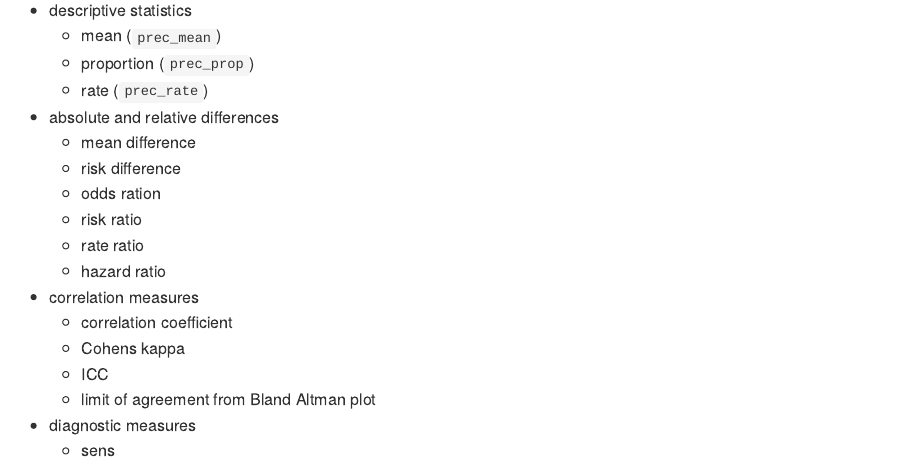
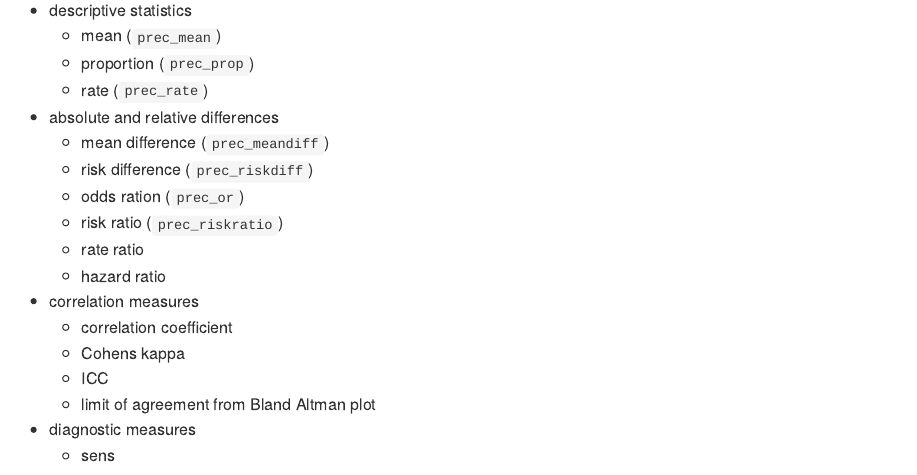
Before and after one commit to CTU-Bern/presize, an R Markdown document (README.Rmd): the page in a window 1100 px wide, from 530 px down. The pictures show the output file README.md that the author committed with the source, drawn offline in the style of GitHub.

Commit message:
add prec_meandiff, riskdiff, or, and riskratio to  overview in documentation

```diff
--- a/README.Rmd
+++ b/README.Rmd
@@ -36,10 +36,10 @@ presize will provide functions for
     + rate (`prec_rate`)
 
 * absolute and relative differences
-    + mean difference
-    + risk difference
-    + odds ration
-    + risk ratio
+    + mean difference (`prec_meandiff`)
+    + risk difference (`prec_riskdiff`)
+    + odds ration (`prec_or`)
+    + risk ratio (`prec_riskratio`)
     + rate ratio
     + hazard ratio
 
```
Also changed, not shown: README.md.
